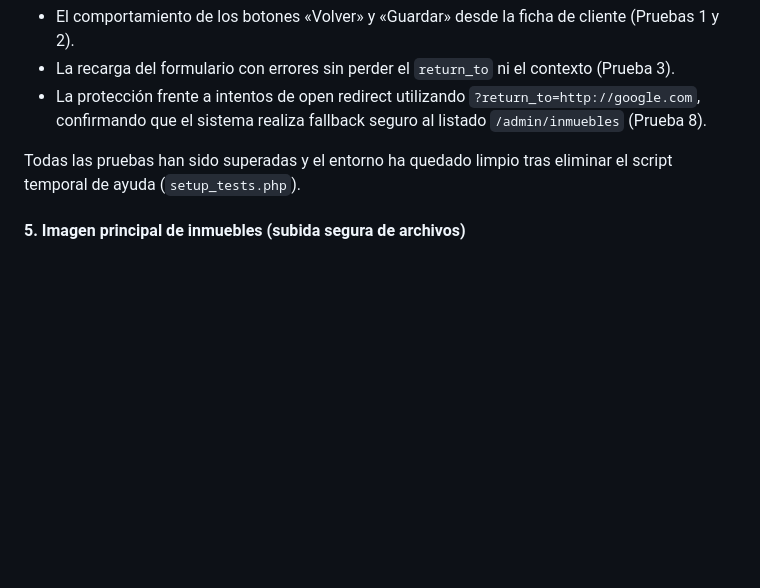
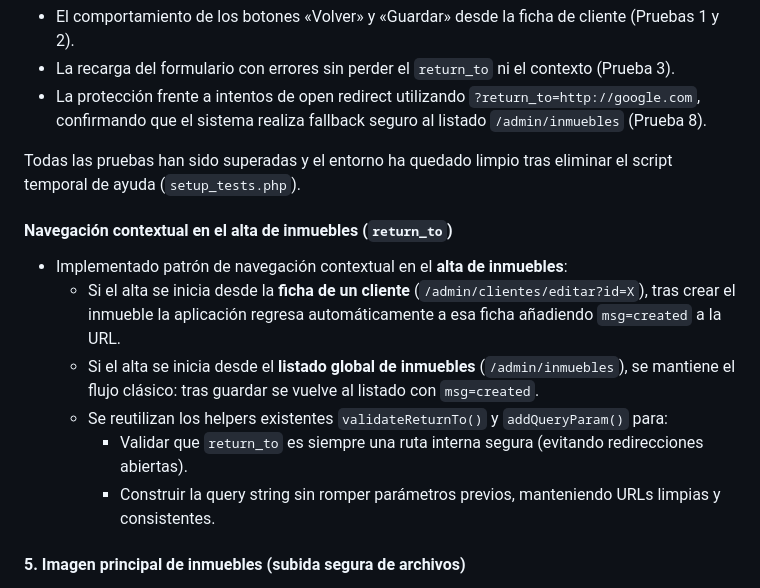
Before and after one commit to OswaldoDomingo/inmobiliaria, a Markdown page: docs/avances.md, the part around the change. GitHub-like rendering; blank space fills up the shorter version.

Commit message:
docs: documentación del proyecto, añadidos en avances y memoria

```diff
--- a/docs/avances.md
+++ b/docs/avances.md
@@ -596,6 +596,15 @@ Además, se ha ejecutado un conjunto de pruebas formales recogidas en `docs/veri
 - La protección frente a intentos de open redirect utilizando `?return_to=http://google.com`, confirmando que el sistema realiza fallback seguro al listado `/admin/inmuebles` (Prueba 8).
 
 Todas las pruebas han sido superadas y el entorno ha quedado limpio tras eliminar el script temporal de ayuda (`setup_tests.php`).
+#### Navegación contextual en el alta de inmuebles (`return_to`)
+
+- Implementado patrón de navegación contextual en el **alta de inmuebles**:
+  - Si el alta se inicia desde la **ficha de un cliente** (`/admin/clientes/editar?id=X`), tras crear el inmueble la aplicación regresa automáticamente a esa ficha añadiendo `msg=created` a la URL.
+  - Si el alta se inicia desde el **listado global de inmuebles** (`/admin/inmuebles`), se mantiene el flujo clásico: tras guardar se vuelve al listado con `msg=created`.
+  - Se reutilizan los helpers existentes `validateReturnTo()` y `addQueryParam()` para:
+    - Validar que `return_to` es siempre una ruta interna segura (evitando redirecciones abiertas).
+    - Construir la query string sin romper parámetros previos, manteniendo URLs limpias y consistentes.
+
 #### 5. Imagen principal de inmuebles (subida segura de archivos)
 
 * **Nueva columna `imagen` en `inmuebles`:**
```
Also changed, not shown: docs/memoria_proyecto.md (+9 -7 lines).
